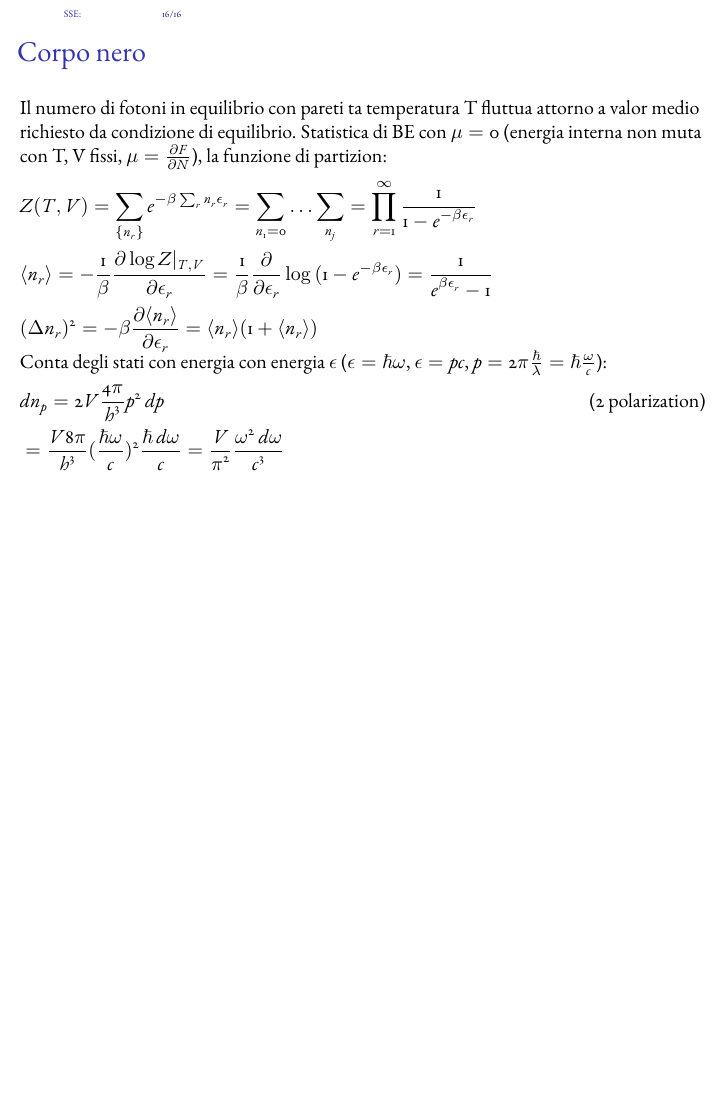
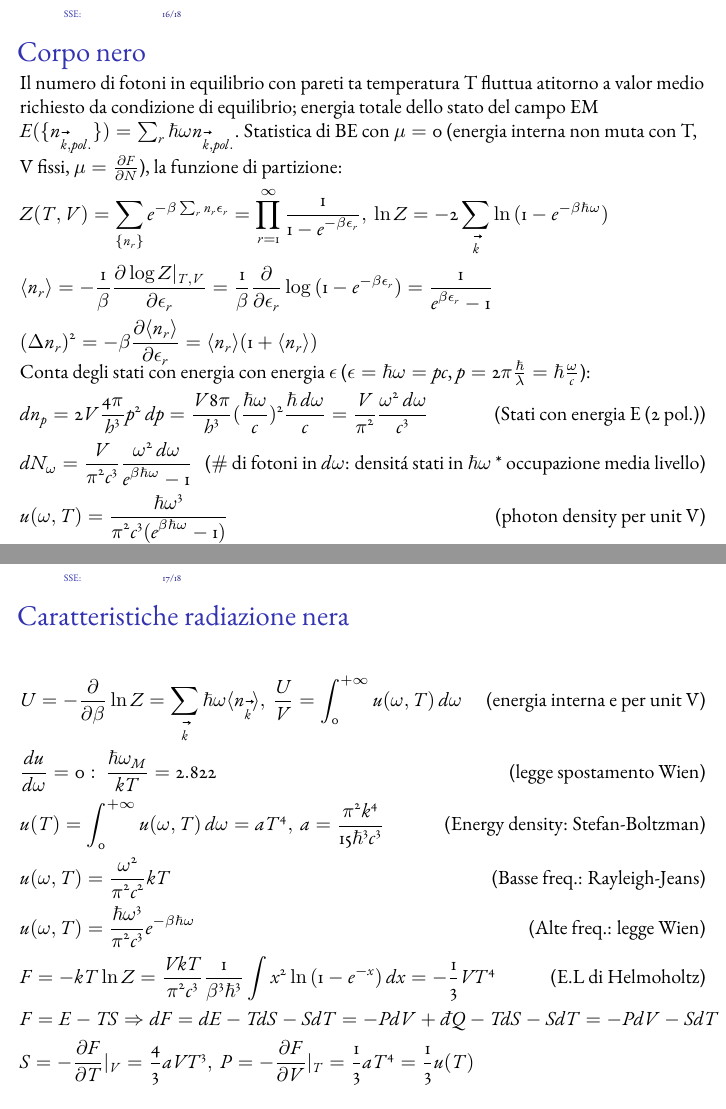
Before and after one commit to Pippetta87/Fisica-della-materia-Beamer-, LaTeX slides (main.tex, which reads functions.sty, thermnstat.tex): page 16 of 16 before the commit and pages 16 and 17 of 18 after it, the two joined at a grey line, the shorter picture padded with empty space. Compiled offline with pdfLaTeX.

Commit message:
corpo nero

```diff
--- a/functions.sty
+++ b/functions.sty
@@ -27,6 +27,7 @@
 \newcommand{\cel}[4]{\tensor*[^{#2}_{#3}]{\mathrm{#1}}{_{#4}}}    %Chemical element ^A_PA_N: [^{A}_{P}]{\mathrm{X}}{_{N}}
 
 %%% DDDD
+\newcommand{\dbar}{d\hspace*{-0.08em}\bar{}\hspace*{0.1em}}%dQ not exact differential
 \newcommand{\dal}[1]{\nabla^2-\frac{1}{#1^2}\frac{\partial^2}{\partial t^2}}   %%% operatore di d'alambert: velocita da impostare. compatto
 \newcommand{\dalof}[2]{\nabla^2#2-\frac{1}{#1^2}\frac{\partial^2#2}{\partial t^2}}   %%% operatore di d'alambert: velocita da impostare. Esteso
 \newcommand{\decay}[2]{\xrightarrow[#1]{#2}} %% Limits with rightarrow condition
--- a/thermnstat.tex
+++ b/thermnstat.tex
@@ -34,16 +45,38 @@ Bosoni con $S=1$ solo traffsverso, non interagiscono tra loro (eqs. di Maxwell s
 \end{frame}
 
 \begin{frame}{Corpo nero}
-    Il numero di fotoni in equilibrio con pareti ta temperatura T fluttua attorno a valor medio richiesto da condizione di equilibrio. Statistica di BE con $\mu=0$ (energia interna non muta con T, V fissi, $\mu=\PDy{N}{F}$), la funzione di partizion:
+    Il numero di fotoni in equilibrio con pareti ta temperatura T fluttua atitorno a valor medio richiesto da condizione di equilibrio; energia totale dello stato del campo EM $E(\{n_{\vec{k},pol.}\})=\sum_r\hbar\omega n_{\vec{k},pol.}$. Statistica di BE con $\mu=0$ (energia interna non muta con T, V fissi, $\mu=\PDy{N}{F}$), la funzione di partizione:
 \begin{align*}
-    &Z(T,V)=\sum_{\{n_r\}}\exp{-\beta\sum_rn_r\epsilon_r}=\sum_{n_1=0}\ldots\sum_{n_j}=\prod_{r=1}^{\infty}\frac{1}{1-\exp{-\beta\epsilon_r}}\\
+    &Z(T,V)=\sum_{\{n_r\}}\exp{-\beta\sum_rn_r\epsilon_r}=\prod_{r=1}^{\infty}\frac{1}{1-\exp{-\beta\epsilon_r}},\ \ln{Z}=-2\sum_{\vec{k}}\ln{(1-\exp{-\beta\hbar\omega})}\\
     &\exv{n_r}=-\frac{1}{\beta}\PDy{\epsilon_r}{\log{Z}|_{T,V}}=\frac{1}{\beta}\PDof{\epsilon_r}\log{(1-\exp{-\beta\epsilon_r})}=\frac{1}{\exp{\beta\epsilon_r}-1}\\
     &(\Delta n_r)^2=-\beta\PDy{\epsilon_r}{\exv{n_r}}=\exv{n_r}(1+\exv{n_r})
 \end{align*}
-Conta degli stati con energia con energia $\epsilon$ ($\epsilon=\hbar\omega$, $\epsilon=pc$, $p=2\pi\frac{\hbar}{\lambda}=\hbar\frac{\omega}{c}$):
+Conta degli stati con energia con energia $\epsilon$ ($\epsilon=\hbar\omega=pc$, $p=2\pi\frac{\hbar}{\lambda}=\hbar\frac{\omega}{c}$):
 \begin{align*}
-    &dn_p=2 V\frac{4\pi}{h^3}p^2\,dp\tag{2 polarization}\\
-    &=\frac{V8\pi}{h^3}(\frac{\hbar\omega}{c})^2\frac{\hbar\,d\omega}{c}=\frac{V}{\pi^2}\frac{\omega^2\,d\omega}{c^3}\\
-    &
+    &dn_p=2 V\frac{4\pi}{h^3}p^2\,dp=\frac{V8\pi}{h^3}(\frac{\hbar\omega}{c})^2\frac{\hbar\,d\omega}{c}=\frac{V}{\pi^2}\frac{\omega^2\,d\omega}{c^3}\tag{Stati con energia E (2 pol.)}\\
+    &dN_{\omega}=\frac{V}{\pi^2c^3}\frac{\omega^2\,d\omega}{\exp{\beta\hbar\omega}-1}\tag{$\#$ di fotoni in $d\omega$: densit\'a stati in $\hbar\omega$ * occupazione media livello}\\
+    &u(\omega,T)=\frac{\hbar\omega^3}{\pi^2c^3(\exp{\beta\hbar\omega}-1)}\tag{photon density per unit V}
 \end{align*}
 \end{frame}
+
+\begin{frame}{Caratteristiche radiazione nera}
+    \begin{align*}
+        &U=-\PDof{\beta}\ln{Z}=\sum_{\vec{k}}\hbar\omega\exv{n_{\vec{k}}},\ \frac{U}{V}=\intzi{}u(\omega,T)\,d\omega\tag{energia interna e per unit V}\\
+        &\TDy{\omega}{u}=0:\ \frac{\hbar\omega_{M}}{kT}=2.822\tag{legge spostamento Wien}\\
+        &u(T)=\intzi{}u(\omega,T)\,d\omega=aT^4,\ a=\frac{\pi^2k^4}{15\hbar^3c^3}\tag{Energy density: Stefan-Boltzman}\\
+        &u(\omega,T)=\frac{\omega^2}{\pi^2c^2}kT\tag{Basse freq.: Rayleigh-Jeans}\\
+        &u(\omega,T)=\frac{\hbar\omega^3}{\pi^2c^3}\exp{-\beta\hbar\omega}\tag{Alte freq.: legge Wien}\\
+        &F=-kT\ln{Z}=\frac{VkT}{\pi^2c^3}\frac{1}{\beta^3\hbar^3}\int x^2\ln{(1-\exp{-x})}\,dx=-\frac{1}{3}VT^4\tag{E.L di Helmoholtz}\\
+        &F=E-TS\Rightarrow dF=dE-TdS-SdT=-PdV+\dbar Q-TdS-SdT=-PdV-SdT\\
+        &S=-\PDy{T}{F}|_V=\frac{4}{3}aVT^3,\ P=-\PDy{V}{F}|_T=\frac{1}{3}aT^4=\frac{1}{3}u(T)
+    \end{align*}
+\end{frame}
+
+
+\begin{frame}{Ancora pressione e equazione di stato}
+\begin{align*}
+    &P=\frac{1}{\beta}\PDof{V}\ln{Z(T,V)}=\frac{1}{\beta}\sum_r\PDy{\epsilon_e}{\ln{Z}}\PDy{\epsilon_r}{V}=\frac{1}{\beta}\sum_r(-\beta\exv{n_r})\PDy{\epsilon_r}{V}\\
+    &\epsilon_r=\hbar ck=\hbar c\sqrt{n_x^2+n_y^2+n_z^2}\frac{2\pi}{L}\propto V^{-\frac{1}{3}}\Rightarrow\PDy{V}{\epsilon_r}=-\frac{1}{3}\frac{\epsilon_r}{V}\\
+    &P=\frac{1/3}{V}\sum_r\exv{n_r}\epsilon_r=\frac{u(T)}{3}
+ \end{align*}
+\end{frame}
```
Also changed, not shown: main.tex (+1 -1 lines), sources.sty (line endings or trailing spaces), thermnstat.tex (19 more changed lines).
